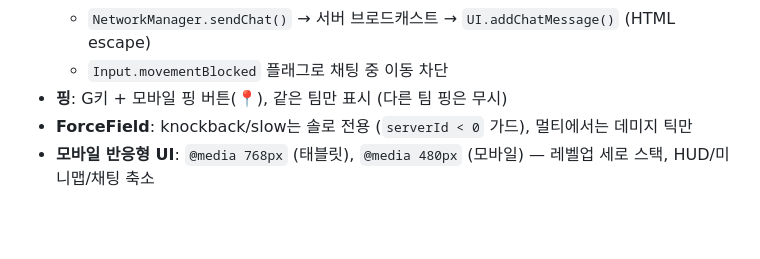
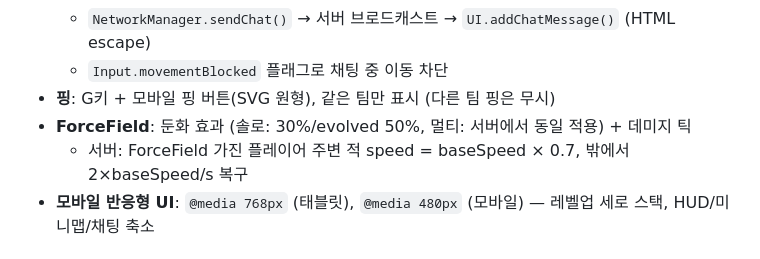
Before and after one commit to GreenSky03/Geo-Survivors, a Markdown page: CLAUDE.md, the part around the change. GitHub-like rendering; blank space fills up the shorter version.

Commit message:
Update CLAUDE.md: ForceField slow rework, ping button SVG
Co-Authored-By: Claude Opus 4.6 <noreply@anthropic.com>

```diff
--- a/CLAUDE.md
+++ b/CLAUDE.md
@@ -94,8 +94,9 @@ index.html               # HTML + CSS (UI 오버레이)
   - 메시지 최대 100자, 화면 최대 10개, 8초 페이드 → 15초 제거
   - `NetworkManager.sendChat()` → 서버 브로드캐스트 → `UI.addChatMessage()` (HTML escape)
   - `Input.movementBlocked` 플래그로 채팅 중 이동 차단
-- **핑**: G키 + 모바일 핑 버튼(📍), 같은 팀만 표시 (다른 팀 핑은 무시)
-- **ForceField**: knockback/slow는 솔로 전용 (`serverId < 0` 가드), 멀티에서는 데미지 틱만
+- **핑**: G키 + 모바일 핑 버튼(SVG 원형), 같은 팀만 표시 (다른 팀 핑은 무시)
+- **ForceField**: 둔화 효과 (솔로: 30%/evolved 50%, 멀티: 서버에서 동일 적용) + 데미지 틱
+  - 서버: ForceField 가진 플레이어 주변 적 speed = baseSpeed × 0.7, 밖에서 2×baseSpeed/s 복구
 - **모바일 반응형 UI**: `@media 768px` (태블릿), `@media 480px` (모바일) — 레벨업 세로 스택, HUD/미니맵/채팅 축소
 
 ## Key Constants
```
